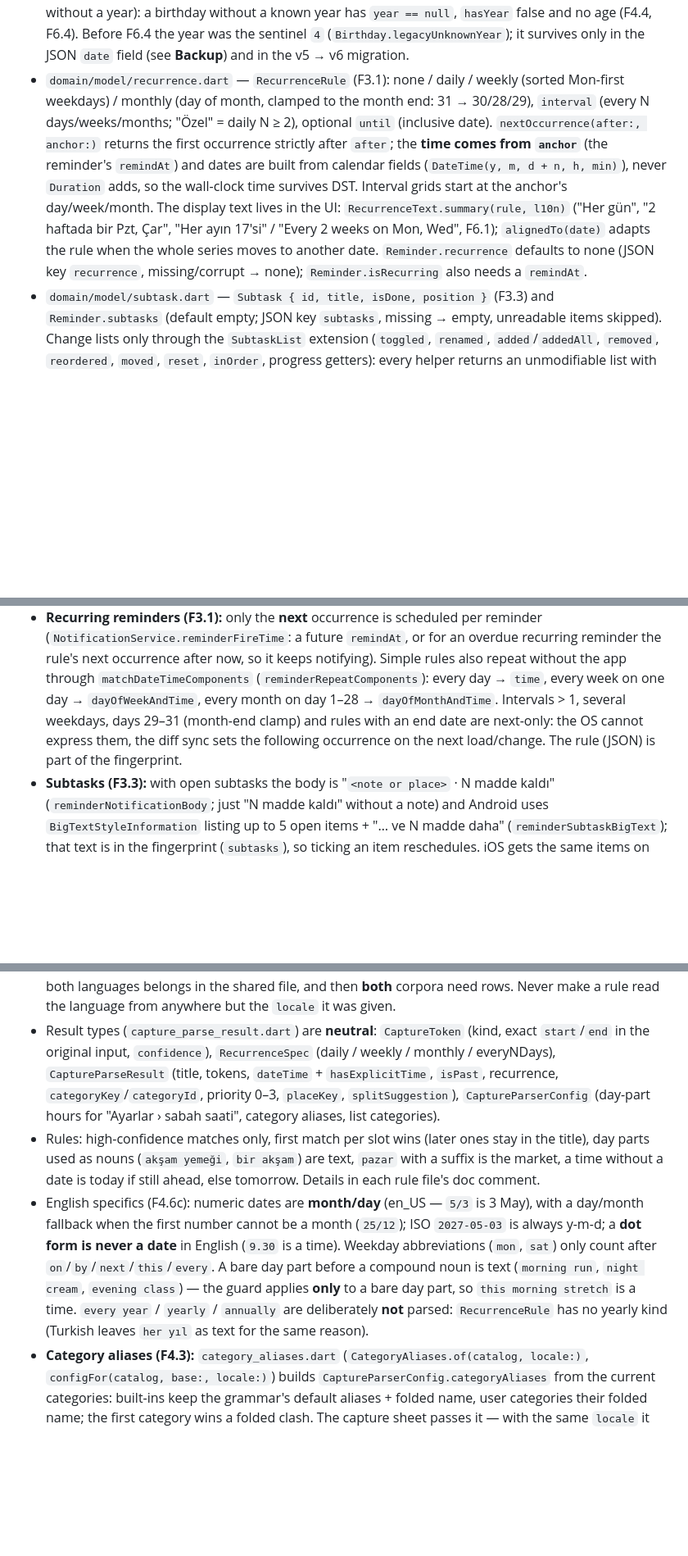
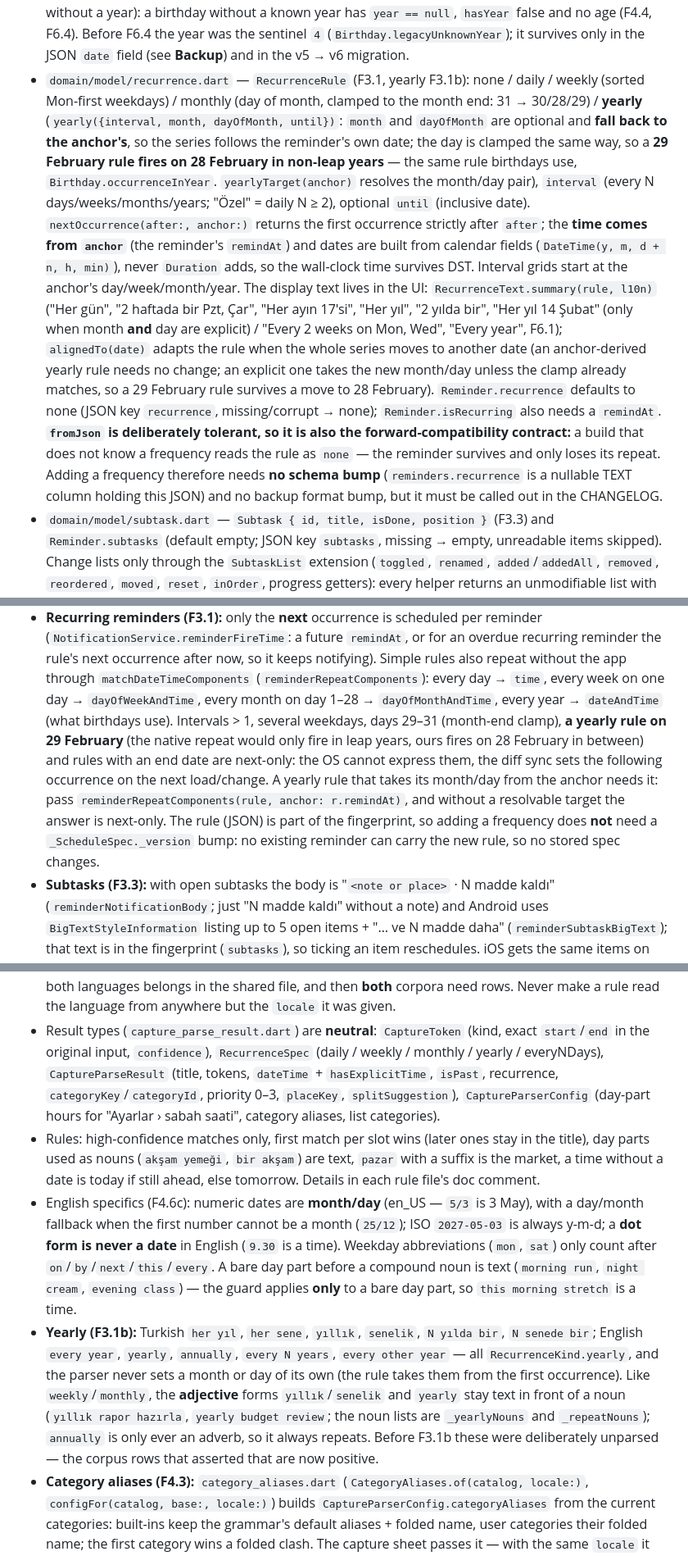
Before and after one commit to burakaydogmus/reminder-android-app, a Markdown page: CLAUDE.md, 3 parts joined by grey strips. Shown at 82% size. Drawn GitHub-style; blank space fills up the shorter version.

Commit message:
docs: record the yearly repeat (F3.1b)
ROADMAP: F3.1b as a done item in Faz 3, and the F4.6c note no longer claims
that "every year" / "yearly" are deliberately unparsed. CLAUDE.md: the
recurrence model (anchor fallback, 29 February clamp, the fromJson tolerance
as the forward-compatibility contract and why no schema or fingerprint bump
is needed), the native repeat mode, the parser section and the Tekrar sheet.
CHANGELOG: the feature plus the old-reader caveat — an older build opens such
a reminder but loses its repeat.

Co-Authored-By: Claude Opus 5 <noreply@anthropic.com>

```diff
--- a/CLAUDE.md
+++ b/CLAUDE.md
@@ -82,19 +82,35 @@ Formatting is enforced in CI: run `dart format lib test` before committing
   (F4.4, F6.4). Before F6.4 the year was the sentinel `4`
   (`Birthday.legacyUnknownYear`); it survives only in the JSON `date` field (see
   **Backup**) and in the v5 → v6 migration.
-- `domain/model/recurrence.dart` — `RecurrenceRule` (F3.1): none / daily / weekly
-  (sorted Mon-first weekdays) / monthly (day of month, clamped to the month end:
-  31 → 30/28/29), `interval` (every N days/weeks/months; "Özel" = daily N ≥ 2),
+- `domain/model/recurrence.dart` — `RecurrenceRule` (F3.1, yearly F3.1b): none /
+  daily / weekly (sorted Mon-first weekdays) / monthly (day of month, clamped to the
+  month end: 31 → 30/28/29) / **yearly** (`yearly({interval, month, dayOfMonth,
+  until})`: `month` and `dayOfMonth` are optional and **fall back to the anchor's**,
+  so the series follows the reminder's own date; the day is clamped the same way, so
+  a **29 February rule fires on 28 February in non-leap years** — the same rule
+  birthdays use, `Birthday.occurrenceInYear`. `yearlyTarget(anchor)` resolves the
+  month/day pair), `interval` (every N days/weeks/months/years; "Özel" = daily
+  N ≥ 2),
   optional `until` (inclusive date). `nextOccurrence(after:, anchor:)` returns the
   first occurrence strictly after `after`; the **time comes from `anchor`** (the
   reminder's `remindAt`) and dates are built from calendar fields
   (`DateTime(y, m, d + n, h, min)`), never `Duration` adds, so the wall-clock time
-  survives DST. Interval grids start at the anchor's day/week/month. The display
+  survives DST. Interval grids start at the anchor's day/week/month/year. The display
   text lives in the UI: `RecurrenceText.summary(rule, l10n)` ("Her gün", "2 haftada bir
-  Pzt, Çar", "Her ayın 17'si" / "Every 2 weeks on Mon, Wed", F6.1);
-  `alignedTo(date)` adapts the rule when the whole series moves to another date.
+  Pzt, Çar", "Her ayın 17'si", "Her yıl", "2 yılda bir", "Her yıl 14 Şubat" (only
+  when month **and** day are explicit) / "Every 2 weeks on Mon, Wed", "Every year",
+  F6.1);
+  `alignedTo(date)` adapts the rule when the whole series moves to another date (an
+  anchor-derived yearly rule needs no change; an explicit one takes the new
+  month/day unless the clamp already matches, so a 29 February rule survives a move
+  to 28 February).
   `Reminder.recurrence` defaults to none (JSON key `recurrence`, missing/corrupt →
-  none); `Reminder.isRecurring` also needs a `remindAt`.
+  none); `Reminder.isRecurring` also needs a `remindAt`. **`fromJson` is
+  deliberately tolerant, so it is also the forward-compatibility contract:** a build
+  that does not know a frequency reads the rule as `none` — the reminder survives and
+  only loses its repeat. Adding a frequency therefore needs **no schema bump**
+  (`reminders.recurrence` is a nullable TEXT column holding this JSON) and no backup
+  format bump, but it must be called out in the CHANGELOG.
 - `domain/model/subtask.dart` — `Subtask { id, title, isDone, position }` (F3.3) and
   `Reminder.subtasks` (default empty; JSON key `subtasks`, missing → empty, unreadable
   items skipped). Change lists only through the `SubtaskList` extension (`toggled`,
@@ -337,10 +353,16 @@ The sync is **diff-based** (F1.7):
   notifying). Simple rules also repeat without the app through
   `matchDateTimeComponents` (`reminderRepeatComponents`): every day → `time`, every
   week on one day → `dayOfWeekAndTime`, every month on day 1–28 →
-  `dayOfMonthAndTime`. Intervals > 1, several weekdays, days 29–31 (month-end clamp)
-  and rules with an end date are next-only: the OS cannot express them, the diff sync
-  sets the following occurrence on the next load/change. The rule (JSON) is part of
-  the fingerprint.
+  `dayOfMonthAndTime`, every year → `dateAndTime` (what birthdays use). Intervals > 1,
+  several weekdays, days 29–31 (month-end clamp), **a yearly rule on 29 February**
+  (the native repeat would only fire in leap years, ours fires on 28 February in
+  between) and rules with an end date are next-only: the OS cannot express them, the
+  diff sync sets the following occurrence on the next load/change. A yearly rule that
+  takes its month/day from the anchor needs it: pass
+  `reminderRepeatComponents(rule, anchor: r.remindAt)`, and without a resolvable
+  target the answer is next-only. The rule (JSON) is part of the fingerprint, so
+  adding a frequency does **not** need a `_ScheduleSpec._version` bump: no existing
+  reminder can carry the new rule, so no stored spec changes.
 - **Subtasks (F3.3):** with open subtasks the body is "`<note or place>` · N madde
   kaldı" (`reminderNotificationBody`; just "N madde kaldı" without a note) and
   Android uses `BigTextStyleInformation` listing up to 5 open items + "… ve N madde
@@ -734,7 +756,7 @@ Intents). Owner-side Xcode steps, device test plan and the known limits:
   read the language from anywhere but the `locale` it was given.
 - Result types (`capture_parse_result.dart`) are **neutral**: `CaptureToken` (kind,
   exact `start`/`end` in the original input, `confidence`), `RecurrenceSpec`
-  (daily / weekly / monthly / everyNDays), `CaptureParseResult` (title, tokens,
+  (daily / weekly / monthly / yearly / everyNDays), `CaptureParseResult` (title, tokens,
   `dateTime` + `hasExplicitTime`, `isPast`, recurrence, `categoryKey`/`categoryId`,
   priority 0–3, `placeKey`, `splitSuggestion`), `CaptureParserConfig` (day-part hours
   for "Ayarlar › sabah saati", category aliases, list categories).
@@ -748,9 +770,16 @@ Intents). Owner-side Xcode steps, device test plan and the known limits:
   English (`9.30` is a time). Weekday abbreviations (`mon`, `sat`) only count after
   `on`/`by`/`next`/`this`/`every`. A bare day part before a compound noun is text
   (`morning run`, `night cream`, `evening class`) — the guard applies **only** to a
-  bare day part, so `this morning stretch` is a time. `every year` / `yearly` /
-  `annually` are deliberately **not** parsed: `RecurrenceRule` has no yearly kind
-  (Turkish leaves `her yıl` as text for the same reason).
+  bare day part, so `this morning stretch` is a time.
+- **Yearly (F3.1b):** Turkish `her yıl`, `her sene`, `yıllık`, `senelik`,
+  `N yılda bir`, `N senede bir`; English `every year`, `yearly`, `annually`,
+  `every N years`, `every other year` — all `RecurrenceKind.yearly`, and the parser
+  never sets a month or day of its own (the rule takes them from the first
+  occurrence). Like `weekly`/`monthly`, the **adjective** forms `yıllık`/`senelik`
+  and `yearly` stay text in front of a noun (`yıllık rapor hazırla`,
+  `yearly budget review`; the noun lists are `_yearlyNouns` and `_repeatNouns`);
+  `annually` is only ever an adverb, so it always repeats. Before F3.1b these were
+  deliberately unparsed — the corpus rows that asserted that are now positive.
 - **Category aliases (F4.3):** `category_aliases.dart`
   (`CategoryAliases.of(catalog, locale:)`, `configFor(catalog, base:, locale:)`) builds
   `CaptureParserConfig.categoryAliases` from the current categories: built-ins keep
```
Also changed, not shown: other parts of CLAUDE.md (+8 -3 lines), CHANGELOG.md (+13 -0 lines), ROADMAP.md (+13 -1 lines).
